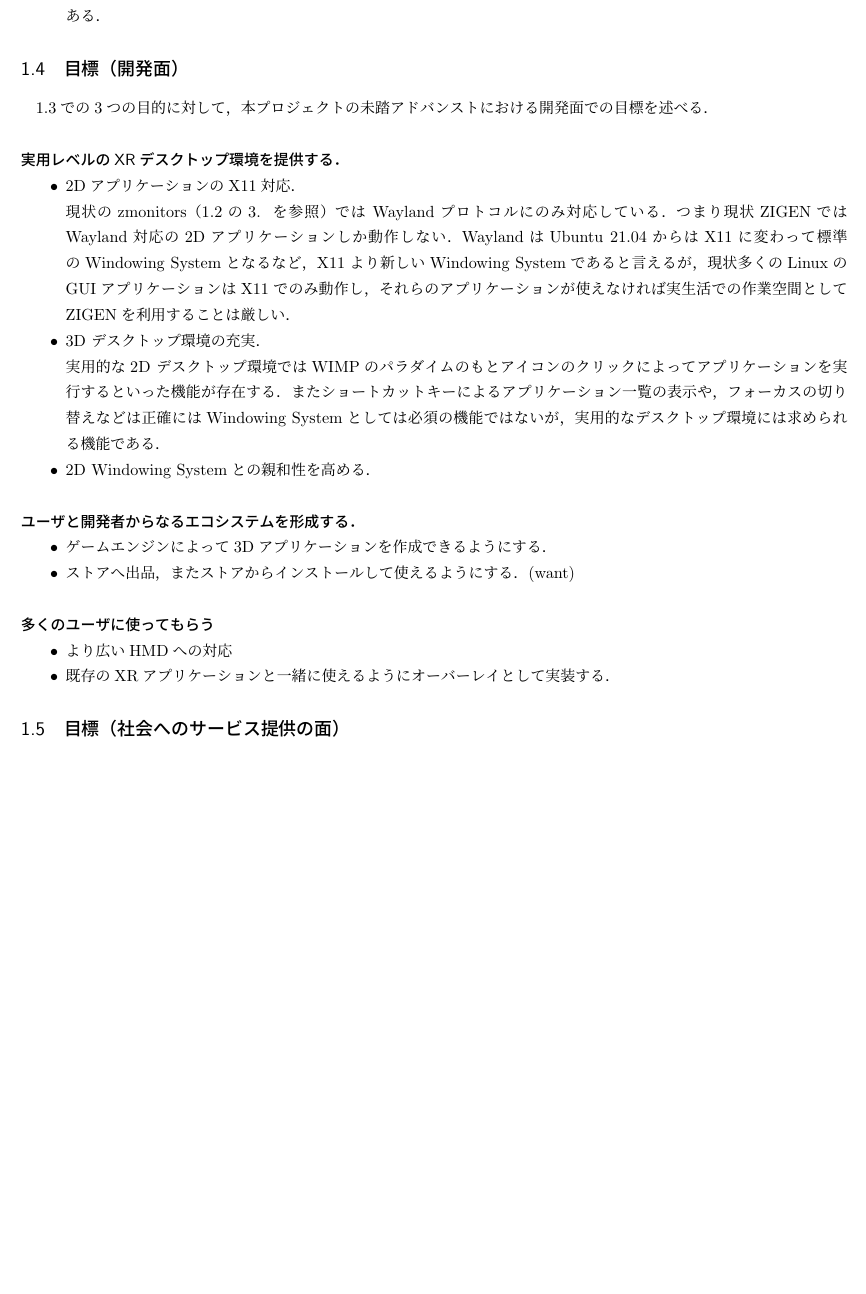
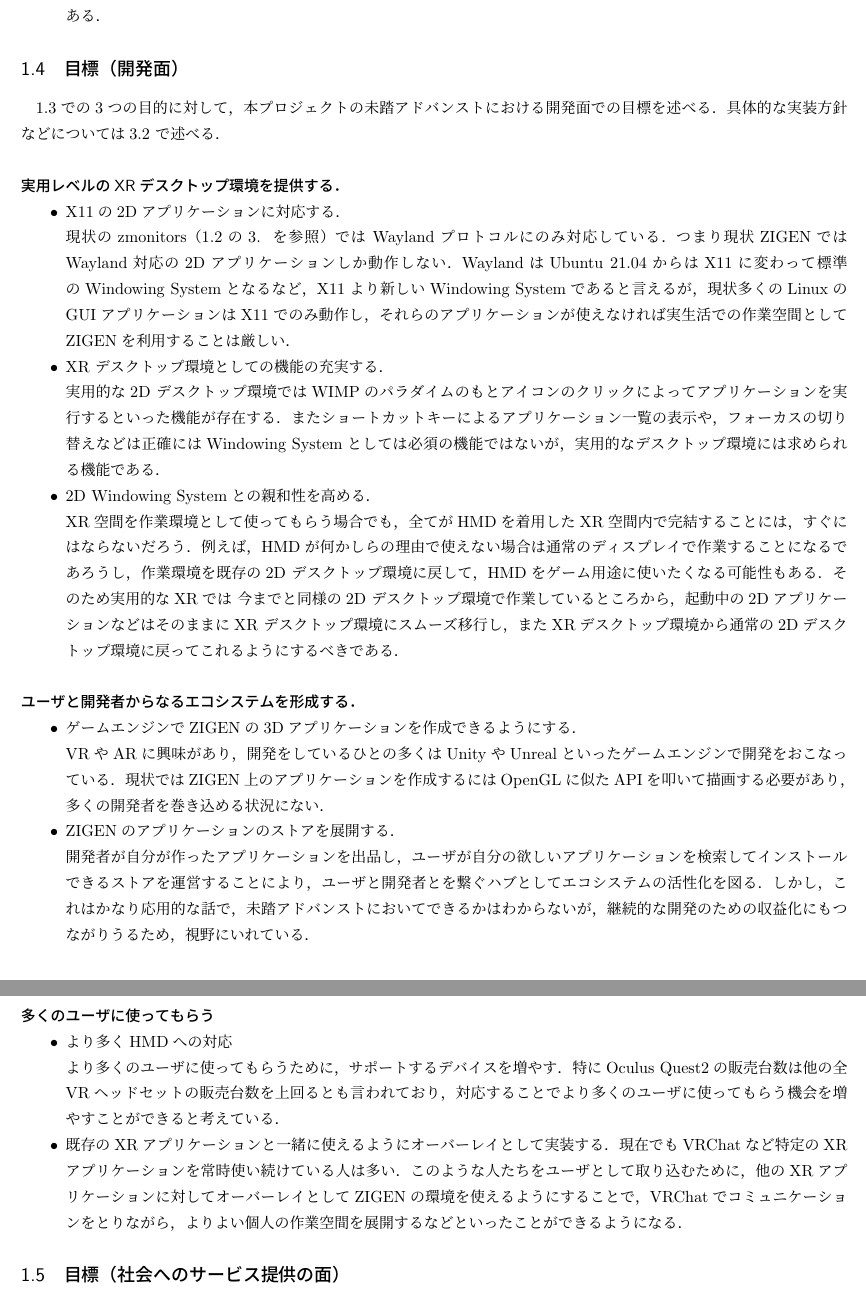
Before and after one commit to Aki-7/mitou-advanced-proposal, a LaTeX document (form4.tex, which reads src/project-goal.tex): part of page 5 of 6 before the commit and two parts of pages 5 and 6 of 7 after it, the two joined at a grey line, cut so that both start at the same text, the shorter picture padded with empty space. Compiled offline with upLaTeX and dvipdfmx.

Commit message:
dev goal

```diff
--- a/src/project-goal.tex
+++ b/src/project-goal.tex
@@ -1,12 +1,13 @@
 \subsection{目標（開発面）}
 
 \ref*{section:objective}での3つの目的に対して，本プロジェクトの未踏アドバンストにおける
-開発面での目標を述べる．
+開発面での目標を述べる．具体的な実装方針などについては\ref{section:dev-plan-detail}
+で述べる．
 
 \subsubsection*{実用レベルのXRデスクトップ環境を提供する．}
 
 \begin{itemize}
-  \item 2DアプリケーションのX11対応．\\
+  \item X11の2Dアプリケーションに対応する．\\
         現状のzmonitors（\ref{section:current-status}の3. を参照）では % TODO: 3. に変わりないかCheck
         Waylandプロトコルにのみ対応している．つまり現状ZIGENではWayland対応の
         2Dアプリケーションしか動作しない．WaylandはUbuntu 21.04からはX11に変わって
@@ -17,27 +18,53 @@
         アプリケーションが使えなければ実生活での作業空間としてZIGENを利用することは厳しい．
         % TODO: Check 単にXWaylandに対応するだけの話であることを言えてるか
 
-  \item 3D デスクトップ環境の充実．\\
+  \item XR デスクトップ環境としての機能の充実する．\\
         実用的な2D デスクトップ環境ではWIMPのパラダイムのもとアイコンのクリックによって
         アプリケーションを実行するといった機能が存在する．またショートカットキーによる
         アプリケーション一覧の表示や，フォーカスの切り替えなどは
         正確にはWindowing Systemとしては必須の機能ではないが，実用的なデスクトップ環境には
         求められる機能である．
-  \item 2D Windowing Systemとの親和性を高める．
+
+  \item 2D Windowing Systemとの親和性を高める．\\
+        XR空間を作業環境として使ってもらう場合でも，全てがHMDを着用したXR空間内で
+        完結することには，すぐにはならないだろう．例えば，HMDが何かしらの理由で使えない場合は
+        通常のディスプレイで作業することになるであろうし，作業環境を既存の
+        2D デスクトップ環境に戻して，HMDをゲーム用途に使いたくなる可能性もある．
+        そのため実用的なXRでは 今までと同様の2D デスクトップ環境で作業しているところから，
+        起動中の2DアプリケーションなどはそのままにXR デスクトップ環境にスムーズ移行し，
+        またXRデスクトップ環境から通常の2Dデスクトップ環境に戻ってこれるようにするべきである．
 \end{itemize}
 
 \subsubsection*{ユーザと開発者からなるエコシステムを形成する．}
 
 \begin{itemize}
-  \item ゲームエンジンによって3Dアプリケーションを作成できるようにする．
-  \item ストアへ出品，またストアからインストールして使えるようにする．(want)
+  \item ゲームエンジンでZIGENの3Dアプリケーションを作成できるようにする．\\
+        VRやARに興味があり，開発をしているひとの多くはUnityやUnrealといったゲームエンジンで
+        開発をおこなっている．現状ではZIGEN上のアプリケーションを作成するには
+        OpenGLに似たAPIを叩いて描画する必要があり，多くの開発者を巻き込める状況にない．
+
+  \item ZIGENのアプリケーションのストアを展開する．\\
+        開発者が自分が作ったアプリケーションを出品し，ユーザが自分の欲しいアプリケーションを
+        検索してインストールできるストアを運営することにより，ユーザと開発者とを繋ぐハブとして
+        エコシステムの活性化を図る．
+        しかし，これはかなり応用的な話で，未踏アドバンストにおいてできるかはわからないが，
+        継続的な開発のための収益化にもつながりうるため，視野にいれている．
 \end{itemize}
 
 \subsubsection*{多くのユーザに使ってもらう}
 
 \begin{itemize}
-  \item より広いHMDへの対応
+  \item より多くHMDへの対応\\
+        より多くのユーザに使ってもらうために，サポートするデバイスを増やす．
+        特にOculus Quest2の販売台数は他の全VRヘッドセットの販売台数を上回るとも
+        言われており，対応することでより多くのユーザに使ってもらう機会を増やすことができると
+        考えている．
+
   \item 既存のXRアプリケーションと一緒に使えるようにオーバーレイとして実装する．
+        現在でもVRChatなど特定のXRアプリケーションを常時使い続けている人は多い．
+        このような人たちをユーザとして取り込むために，他のXRアプリケーションに対して
+        オーバーレイとしてZIGENの環境を使えるようにすることで，VRChatでコミュニケーションを
+        とりながら，よりよい個人の作業空間を展開するなどといったことができるようになる．
 \end{itemize}
 
 \subsection{目標（社会へのサービス提供の面）}
```
Also changed, not shown: form4.tex (+5 -39 lines), src/biz-effect.tex (added, +6 -0 lines), src/biz-plan.tex (added, +11 -0 lines), src/dev-effect.tex (added, +5 -0 lines), src/dev-plan.tex (added, +26 -0 lines), src/post-mitou.tex (added, +4 -0 lines), src/project-current-status.tex (+2 -2 lines).
